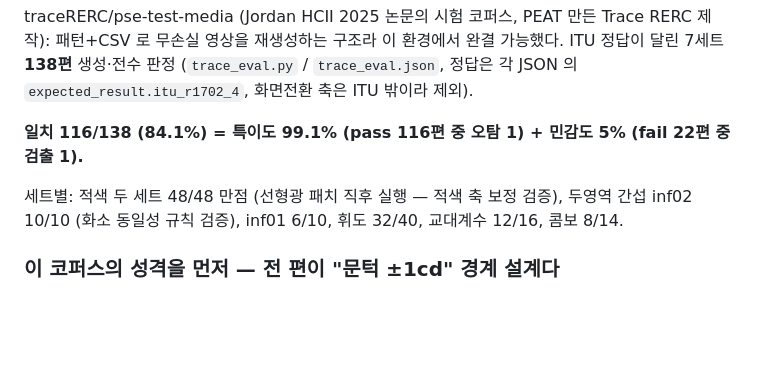
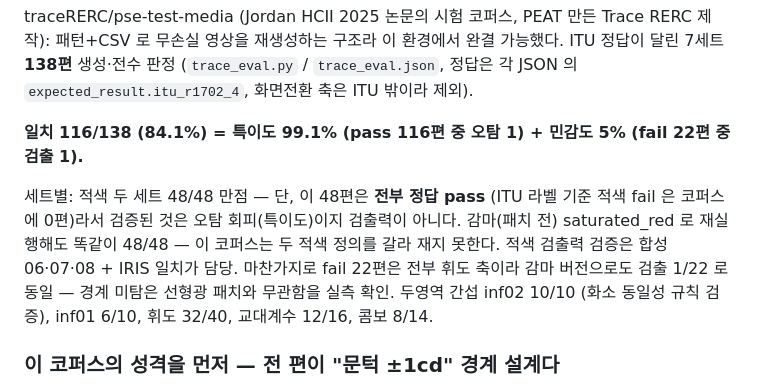
Before and after one commit to SKT-FLY-AI-9-6/gumchulgi, a Markdown page: psepipe_v3_seam/validation/README.md, the part around the change. Rendered like a GitHub page; blank space fills up the shorter version.

Commit message:
trace 결과 해석 정정 — 적색 48/48 은 특이도 만점이지 검출력 검증이 아님
적색 두 세트는 ITU 라벨 기준 전부 pass 라 fail 검출력을 재지 못한다.
감마(패치 전) saturated_red 재실행 실측: 적색 48/48 동일, fail 22편
검출 1/22 동일 — 경계 미탐 21편은 선형광 패치와 무관한 휘도 축 문제.

Co-Authored-By: Claude Fable 5 <noreply@anthropic.com>
Claude-Session: https://claude.ai/code/session_01VgkighZ81BjEPEokouMmpi

```diff
--- a/psepipe_v3_seam/validation/README.md
+++ b/psepipe_v3_seam/validation/README.md
@@ -117,7 +117,12 @@ Trace RERC 제작): 패턴+CSV 로 무손실 영상을 재생성하는 구조라
 **일치 116/138 (84.1%) = 특이도 99.1% (pass 116편 중 오탐 1) +
 민감도 5% (fail 22편 중 검출 1).**
 
-세트별: 적색 두 세트 48/48 만점 (선형광 패치 직후 실행 — 적색 축 보정 검증),
+세트별: 적색 두 세트 48/48 만점 — 단, 이 48편은 **전부 정답 pass** (ITU 라벨
+기준 적색 fail 은 코퍼스에 0편)라서 검증된 것은 오탐 회피(특이도)이지 검출력이
+아니다. 감마(패치 전) saturated_red 로 재실행해도 똑같이 48/48 — 이 코퍼스는
+두 적색 정의를 갈라 재지 못한다. 적색 검출력 검증은 합성 06·07·08 + IRIS
+일치가 담당. 마찬가지로 fail 22편은 전부 휘도 축이라 감마 버전으로도 검출
+1/22 로 동일 — 경계 미탐은 선형광 패치와 무관함을 실측 확인.
 두영역 간섭 inf02 10/10 (화소 동일성 규칙 검증), inf01 6/10,
 휘도 32/40, 교대계수 12/16, 콤보 8/14.
 
```
